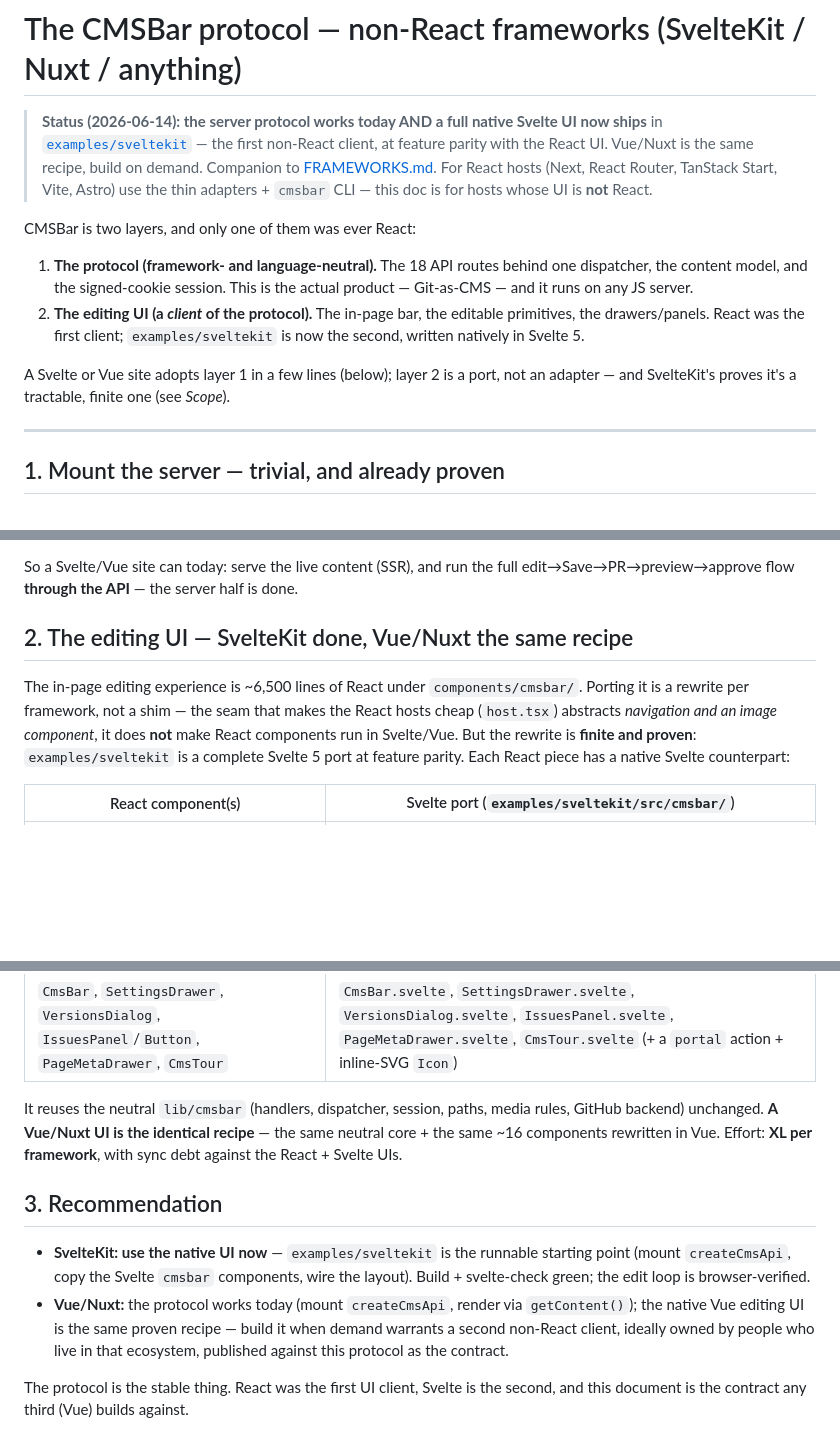
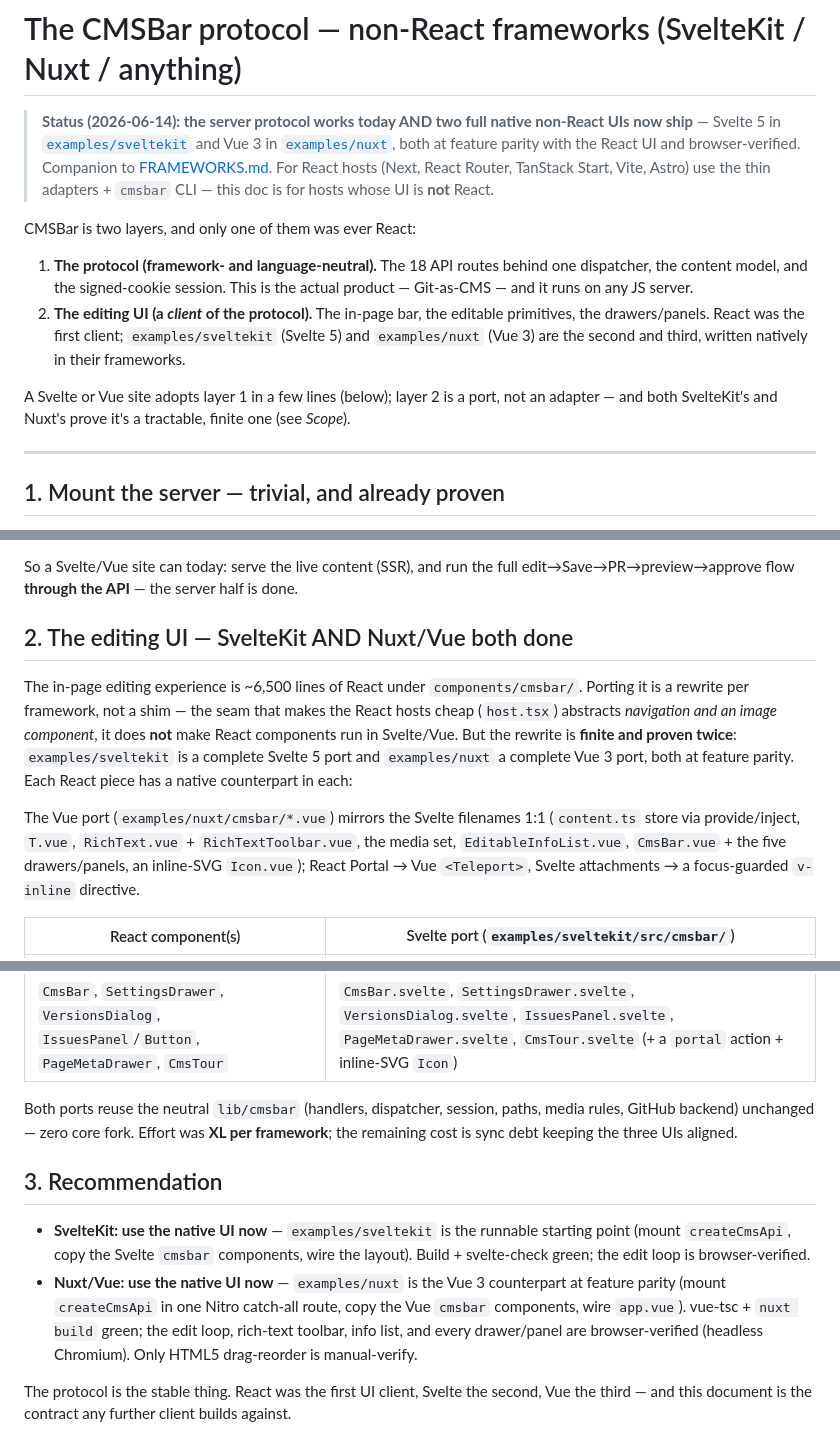
Before and after one commit to cmsbar/cmsbar, a Markdown page: docs/PROTOCOL.md, 3 parts joined by grey strips. Drawn GitHub-style; blank space fills up the shorter version.

```diff
--- a/docs/PROTOCOL.md
+++ b/docs/PROTOCOL.md
@@ -1,9 +1,9 @@
 # The CMSBar protocol — non-React frameworks (SvelteKit / Nuxt / anything)
 
-> **Status (2026-06-14): the server protocol works today AND a full native
-> Svelte UI now ships** in [`examples/sveltekit`](../examples/sveltekit) — the
-> first non-React client, at feature parity with the React UI. Vue/Nuxt is the
-> same recipe, build on demand. Companion to [FRAMEWORKS.md](./FRAMEWORKS.md).
+> **Status (2026-06-14): the server protocol works today AND two full native
+> non-React UIs now ship** — Svelte 5 in [`examples/sveltekit`](../examples/sveltekit)
+> and Vue 3 in [`examples/nuxt`](../examples/nuxt), both at feature parity with
+> the React UI and browser-verified. Companion to [FRAMEWORKS.md](./FRAMEWORKS.md).
 > For React hosts (Next, React Router, TanStack Start, Vite, Astro) use the thin
 > adapters + `cmsbar` CLI — this doc is for hosts whose UI is **not** React.
 
@@ -14,10 +14,12 @@ CMSBar is two layers, and only one of them was ever React:
    actual product — Git-as-CMS — and it runs on any JS server.
 2. **The editing UI (a *client* of the protocol).** The in-page bar, the
    editable primitives, the drawers/panels. React was the first client;
-   `examples/sveltekit` is now the second, written natively in Svelte 5.
+   `examples/sveltekit` (Svelte 5) and `examples/nuxt` (Vue 3) are the second and
+   third, written natively in their frameworks.
 
 A Svelte or Vue site adopts layer 1 in a few lines (below); layer 2 is a port,
-not an adapter — and SvelteKit's proves it's a tractable, finite one (see _Scope_).
+not an adapter — and both SvelteKit's and Nuxt's prove it's a tractable, finite
+one (see _Scope_).
 
 ---
 
@@ -62,14 +64,21 @@ page `<head>` the same way React Router's `meta` and Astro's head do.
 So a Svelte/Vue site can today: serve the live content (SSR), and run the full
 edit→Save→PR→preview→approve flow **through the API** — the server half is done.
 
-## 2. The editing UI — SvelteKit done, Vue/Nuxt the same recipe
+## 2. The editing UI — SvelteKit AND Nuxt/Vue both done
 
 The in-page editing experience is ~6,500 lines of React under
 `components/cmsbar/`. Porting it is a rewrite per framework, not a shim — the
 seam that makes the React hosts cheap (`host.tsx`) abstracts *navigation and an
 image component*, it does **not** make React components run in Svelte/Vue. But
-the rewrite is **finite and proven**: `examples/sveltekit` is a complete Svelte 5
-port at feature parity. Each React piece has a native Svelte counterpart:
+the rewrite is **finite and proven twice**: `examples/sveltekit` is a complete
+Svelte 5 port and `examples/nuxt` a complete Vue 3 port, both at feature parity.
+Each React piece has a native counterpart in each:
+
+The Vue port (`examples/nuxt/cmsbar/*.vue`) mirrors the Svelte filenames 1:1
+(`content.ts` store via provide/inject, `T.vue`, `RichText.vue` +
+`RichTextToolbar.vue`, the media set, `EditableInfoList.vue`, `CmsBar.vue` + the
+five drawers/panels, an inline-SVG `Icon.vue`); React Portal → Vue `<Teleport>`,
+Svelte attachments → a focus-guarded `v-inline` directive.
 
 | React component(s) | Svelte port (`examples/sveltekit/src/cmsbar/`) |
 | --- | --- |
@@ -79,20 +88,21 @@ port at feature parity. Each React piece has a native Svelte counterpart:
 | `EditableInfoList` | `EditableInfoList.svelte` — block-repeater + drag-reorder |
 | `CmsBar`, `SettingsDrawer`, `VersionsDialog`, `IssuesPanel`/`Button`, `PageMetaDrawer`, `CmsTour` | `CmsBar.svelte`, `SettingsDrawer.svelte`, `VersionsDialog.svelte`, `IssuesPanel.svelte`, `PageMetaDrawer.svelte`, `CmsTour.svelte` (+ a `portal` action + inline-SVG `Icon`) |
 
-It reuses the neutral `lib/cmsbar` (handlers, dispatcher, session, paths, media
-rules, GitHub backend) unchanged. **A Vue/Nuxt UI is the identical recipe** —
-the same neutral core + the same ~16 components rewritten in Vue. Effort: **XL
-per framework**, with sync debt against the React + Svelte UIs.
+Both ports reuse the neutral `lib/cmsbar` (handlers, dispatcher, session, paths,
+media rules, GitHub backend) unchanged — zero core fork. Effort was **XL per
+framework**; the remaining cost is sync debt keeping the three UIs aligned.
 
 ## 3. Recommendation
 
 - **SvelteKit: use the native UI now** — `examples/sveltekit` is the runnable
   starting point (mount `createCmsApi`, copy the Svelte `cmsbar` components,
   wire the layout). Build + svelte-check green; the edit loop is browser-verified.
-- **Vue/Nuxt:** the protocol works today (mount `createCmsApi`, render via
-  `getContent()`); the native Vue editing UI is the same proven recipe — build it
-  when demand warrants a second non-React client, ideally owned by people who
-  live in that ecosystem, published against this protocol as the contract.
+- **Nuxt/Vue: use the native UI now** — `examples/nuxt` is the Vue 3 counterpart
+  at feature parity (mount `createCmsApi` in one Nitro catch-all route, copy the
+  Vue `cmsbar` components, wire `app.vue`). vue-tsc + `nuxt build` green; the edit
+  loop, rich-text toolbar, info list, and every drawer/panel are browser-verified
+  (headless Chromium). Only HTML5 drag-reorder is manual-verify.
 
-The protocol is the stable thing. React was the first UI client, Svelte is the
-second, and this document is the contract any third (Vue) builds against.
+The protocol is the stable thing. React was the first UI client, Svelte the
+second, Vue the third — and this document is the contract any further client
+builds against.
```
Also changed, not shown: examples/nuxt/README.md (+29 -11 lines).
